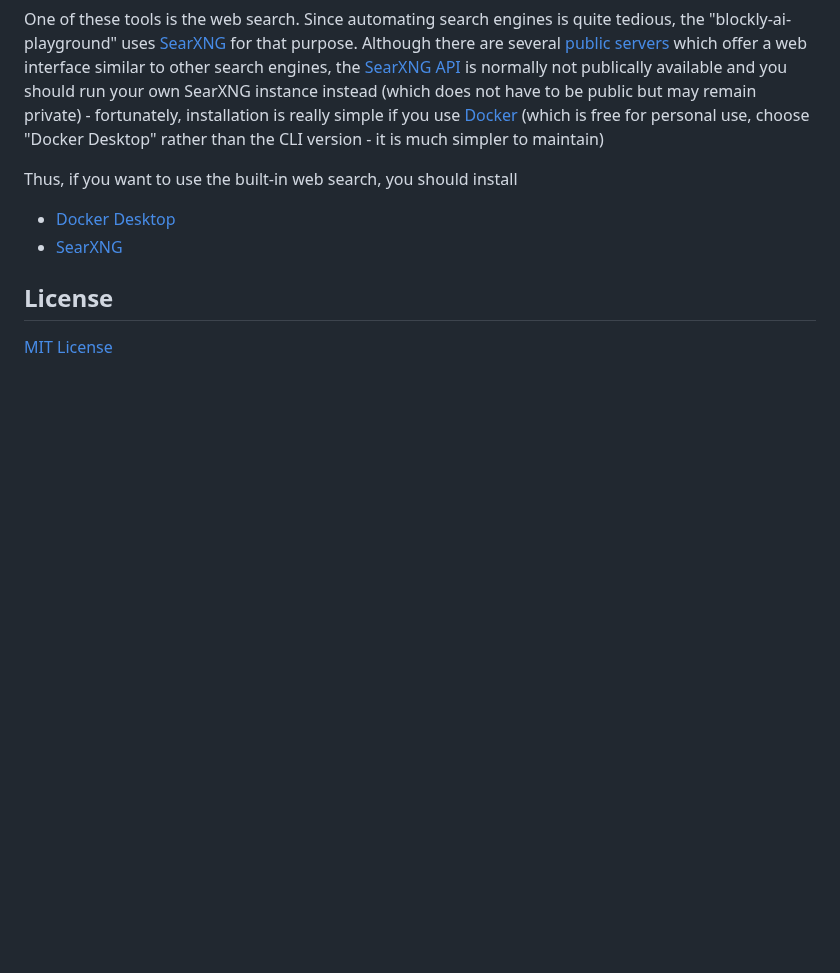
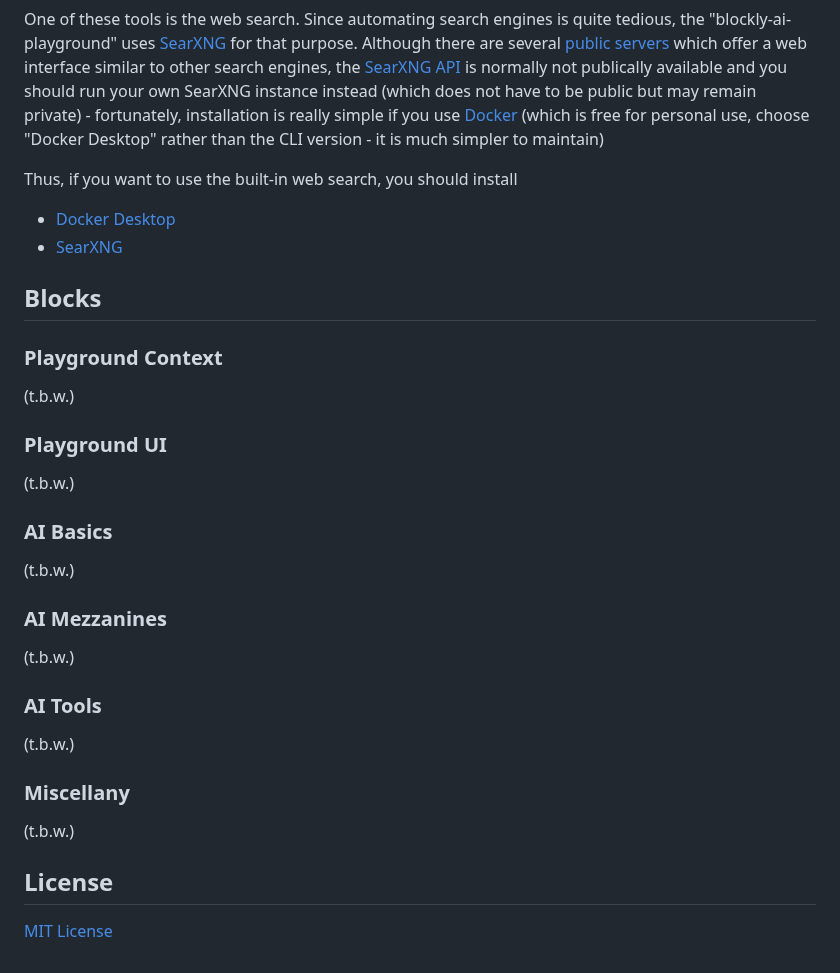
Before and after one commit to rozek/blockly-ai-playground, a Markdown page: README.md, the part around the change. Drawn GitHub-style; blank space fills up the shorter version.

```diff
--- a/README.md
+++ b/README.md
@@ -34,6 +34,32 @@ Thus, if you want to use the built-in web search, you should install
 * [Docker Desktop](https://www.docker.com/products/docker-desktop/)
 * [SearXNG](https://docs.searxng.org/admin/installation-docker.html)
 
+## Blocks ###
+
+### Playground Context ###
+
+(t.b.w.)
+
+### Playground UI ###
+
+(t.b.w.)
+
+### AI Basics ###
+
+(t.b.w.)
+
+### AI Mezzanines ###
+
+(t.b.w.)
+
+### AI Tools ###
+
+(t.b.w.)
+
+### Miscellany ###
+
+(t.b.w.)
+
 ## License ##
 
 [MIT License](LICENSE.md)
```
